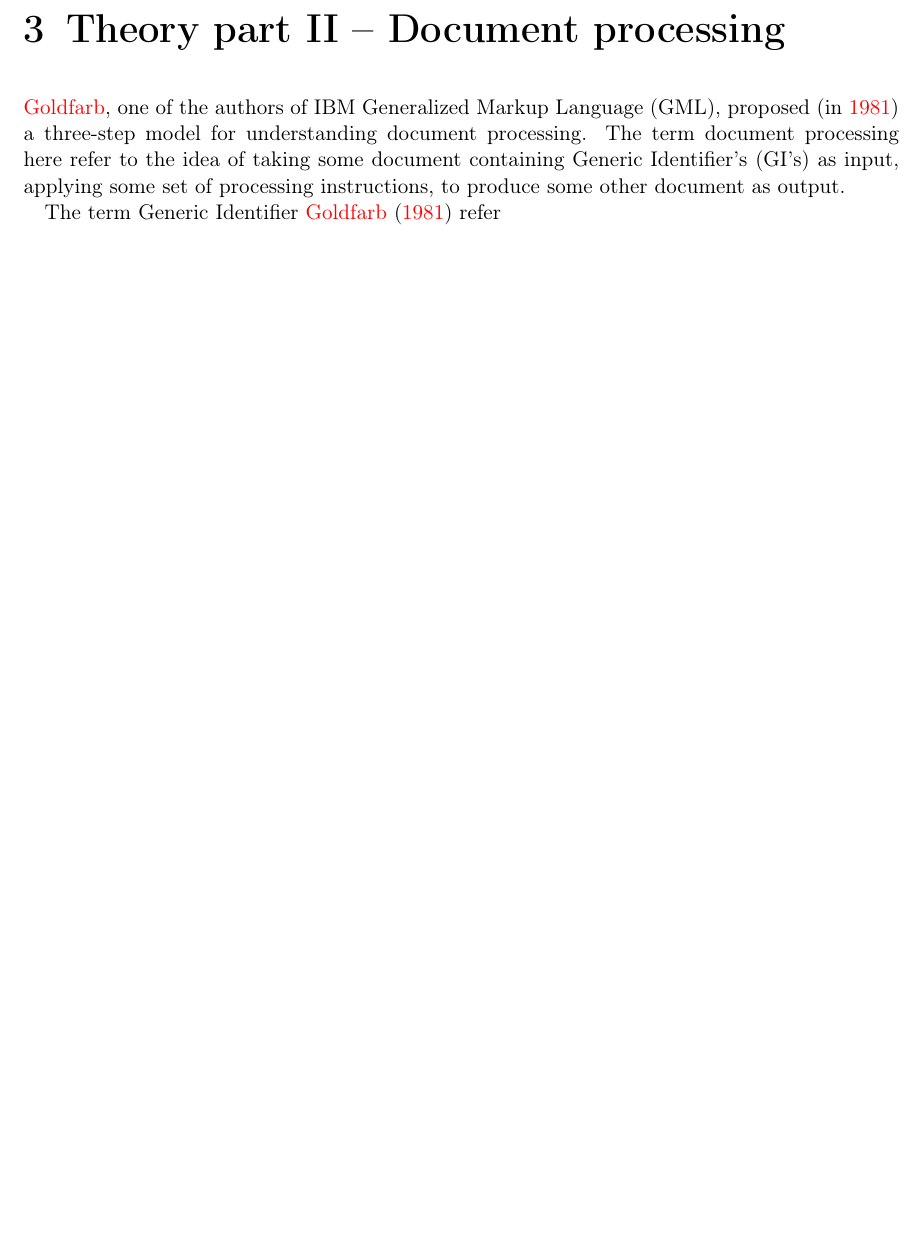
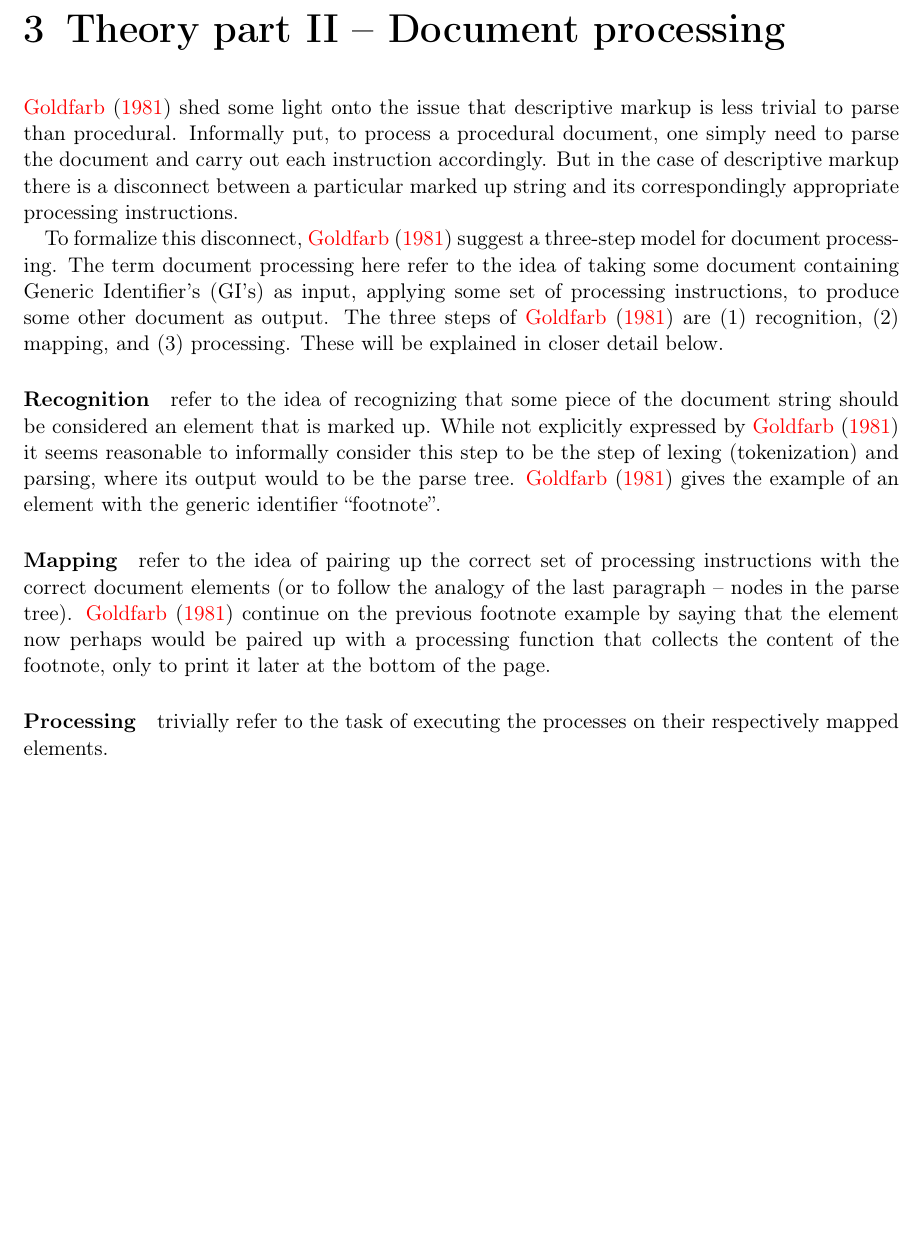
Before and after one commit to chrokh/master-thesis-flexup, a LaTeX thesis (plan.tex): part of page 25 of 37, cut so that both start at the same text, the shorter picture padded with empty space. Compiled offline with pdfLaTeX.

Commit message:
Write about Goldfarb's three-step model of document processing

```diff
--- a/plan.tex
+++ b/plan.tex
@@ -977,9 +977,15 @@ Obviously, both are important for, as \citet{goldfarb} puts it, rigor.
 \chapter{Theory part II -- Document processing}
 \label{sec:theory-of-document-processing}
 
-\citeauthor*{goldfarb}, one of the authors of IBM Generalized Markup Language (GML), proposed (in \citeyear{goldfarb}) a three-step model for understanding document processing. The term document processing here refer to the idea of taking some document containing Generic Identifier's (GI's) as input, applying some set of processing instructions, to produce some other document as output.
+\citet{goldfarb} shed some light onto the issue that descriptive markup is less trivial to parse than procedural. Informally put, to process a procedural document, one simply need to parse the document and carry out each instruction accordingly. But in the case of descriptive markup there is a disconnect between a particular marked up string and its correspondingly appropriate processing instructions.
 
-The term Generic Identifier \citet{goldfarb} refer
+To formalize this disconnect, \citet{goldfarb} suggest a three-step model for document processing. The term document processing here refer to the idea of taking some document containing Generic Identifier's (GI's) as input, applying some set of processing instructions, to produce some other document as output. The three steps of \citet{goldfarb} are (1) recognition, (2) mapping, and (3) processing. These will be explained in closer detail below.
+
+\paragraph{Recognition} refer to the idea of recognizing that some piece of the document string should be considered an element that is marked up. While not explicitly expressed by \citet{goldfarb} it seems reasonable to informally consider this step to be the step of lexing (tokenization) and parsing, where its output would to be the parse tree. \citet{goldfarb} gives the example of an element with the generic identifier ``footnote''.
+
+\paragraph{Mapping} refer to the idea of pairing up the correct set of processing instructions with the correct document elements (or to follow the analogy of the last paragraph -- nodes in the parse tree). \citet{goldfarb} continue on the previous footnote example by saying that the element now perhaps would be paired up with a processing function that collects the content of the footnote, only to print it later at the bottom of the page.
+
+\paragraph{Processing} trivially refer to the task of executing the processes on their respectively mapped elements.
 
 
 
```
